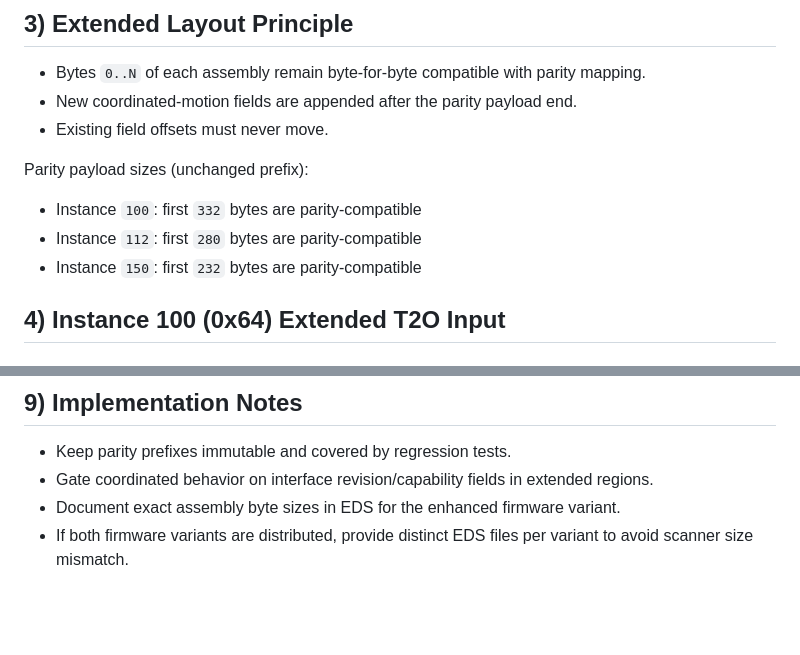
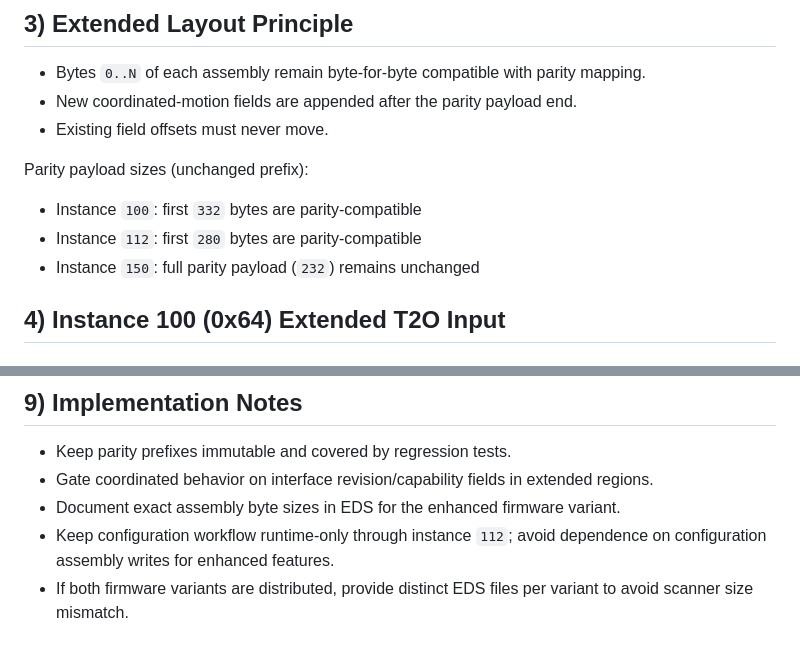
Before and after one commit to AGSweeney/ClearCore-Motion-Stack, a Markdown page: docs/ASSEMBLY_LAYOUT_ENHANCED.md, 2 parts joined by grey strips. Drawn GitHub-style; blank space fills up the shorter version.

```diff
--- a/docs/ASSEMBLY_LAYOUT_ENHANCED.md
+++ b/docs/ASSEMBLY_LAYOUT_ENHANCED.md
@@ -44,7 +44,7 @@ Parity payload sizes (unchanged prefix):
 
 - Instance `100`: first `332` bytes are parity-compatible
 - Instance `112`: first `280` bytes are parity-compatible
-- Instance `150`: first `232` bytes are parity-compatible
+- Instance `150`: full parity payload (`232`) remains unchanged
 
 ## 4) Instance 100 (0x64) Extended T2O Input
 
@@ -218,4 +249,5 @@ Per-motor block:
 - Keep parity prefixes immutable and covered by regression tests.
 - Gate coordinated behavior on interface revision/capability fields in extended regions.
 - Document exact assembly byte sizes in EDS for the enhanced firmware variant.
+- Keep configuration workflow runtime-only through instance `112`; avoid dependence on configuration assembly writes for enhanced features.
 - If both firmware variants are distributed, provide distinct EDS files per variant to avoid scanner size mismatch.
```
Also changed, not shown: other parts of docs/ASSEMBLY_LAYOUT_ENHANCED.md (+67 -36 lines).
